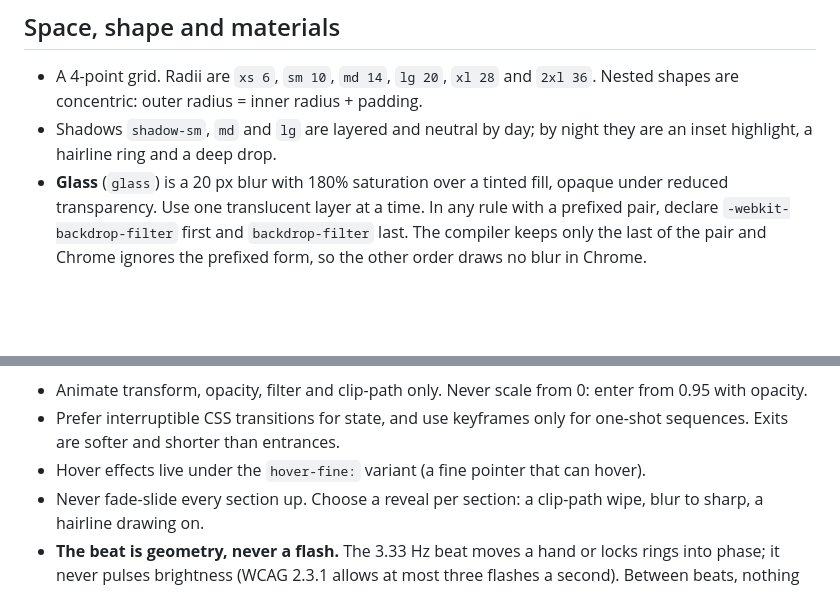
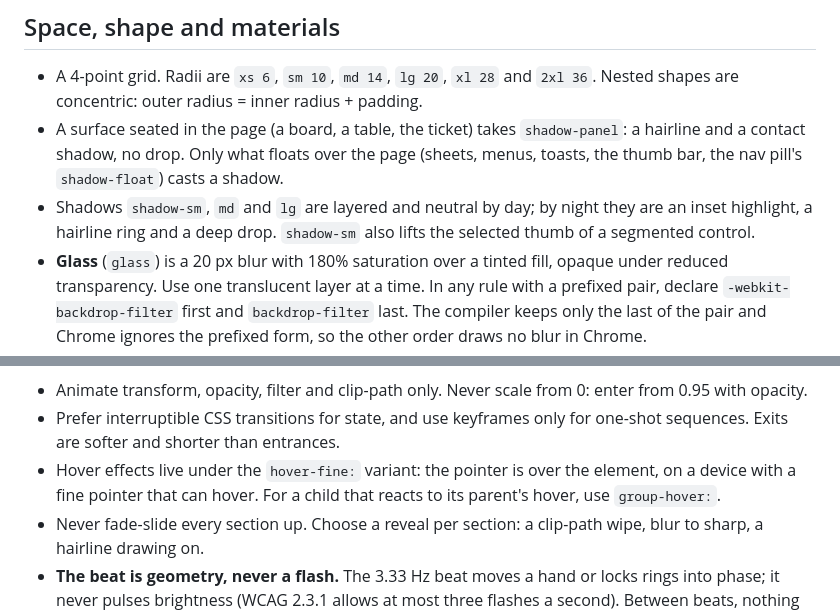
Before and after one commit to iamdflame/unison, a Markdown page: apps/web/DESIGN.md, 2 parts joined by grey strips. Drawn GitHub-style; blank space fills up the shorter version.

Commit message:
docs(design): seated panels and true hover, as the system now draws them
Co-Authored-By: Claude Opus 5.5 <noreply@anthropic.com>

```diff
--- a/apps/web/DESIGN.md
+++ b/apps/web/DESIGN.md
@@ -71,7 +71,8 @@ Components use semantic tokens only. Tailwind's default palette is removed (`tex
 ## Space, shape and materials
 
 - A 4-point grid. Radii are `xs 6`, `sm 10`, `md 14`, `lg 20`, `xl 28` and `2xl 36`. Nested shapes are concentric: outer radius = inner radius + padding.
-- Shadows `shadow-sm`, `md` and `lg` are layered and neutral by day; by night they are an inset highlight, a hairline ring and a deep drop.
+- A surface seated in the page (a board, a table, the ticket) takes `shadow-panel`: a hairline and a contact shadow, no drop. Only what floats over the page (sheets, menus, toasts, the thumb bar, the nav pill's `shadow-float`) casts a shadow.
+- Shadows `shadow-sm`, `md` and `lg` are layered and neutral by day; by night they are an inset highlight, a hairline ring and a deep drop. `shadow-sm` also lifts the selected thumb of a segmented control.
 - **Glass** (`glass`) is a 20 px blur with 180% saturation over a tinted fill, opaque under reduced transparency. Use one translucent layer at a time. In any rule with a prefixed pair, declare `-webkit-backdrop-filter` first and `backdrop-filter` last. The compiler keeps only the last of the pair and Chrome ignores the prefixed form, so the other order draws no blur in Chrome.
 - Engraved, not printed: large brand type on a surface is cut at engraving strength (`text-engrave`).
 
@@ -93,7 +94,7 @@ Easings: out `(.23,1,.32,1)`, in-out `(.77,0,.175,1)`, drawer `(.32,.72,0,1)`, s
 **Rules:**
 - Animate transform, opacity, filter and clip-path only. Never scale from 0: enter from 0.95 with opacity.
 - Prefer interruptible CSS transitions for state, and use keyframes only for one-shot sequences. Exits are softer and shorter than entrances.
-- Hover effects live under the `hover-fine:` variant (a fine pointer that can hover).
+- Hover effects live under the `hover-fine:` variant: the pointer is over the element, on a device with a fine pointer that can hover. For a child that reacts to its parent's hover, use `group-hover:`.
 - Never fade-slide every section up. Choose a reveal per section: a clip-path wipe, blur to sharp, a hairline drawing on.
 - **The beat is geometry, never a flash.** The 3.33 Hz beat moves a hand or locks rings into phase; it never pulses brightness (WCAG 2.3.1 allows at most three flashes a second). Between beats, nothing moves.
 - Every motion has a static cue as well (a color, a glyph, a word).
```
